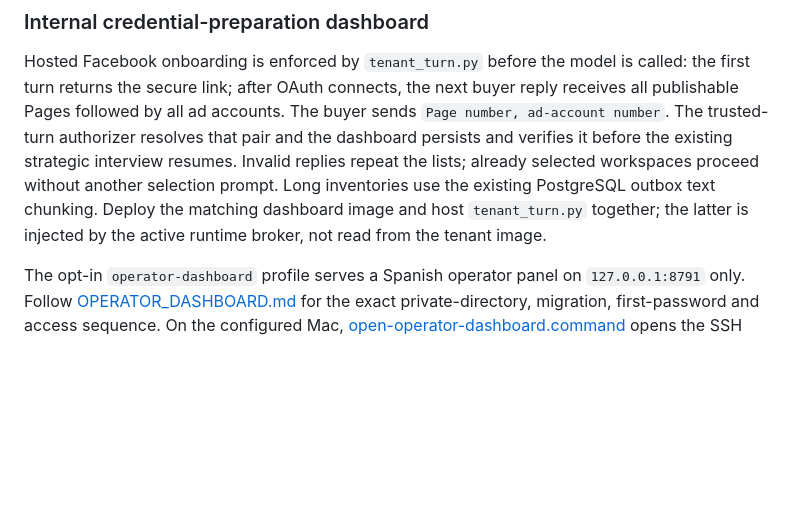
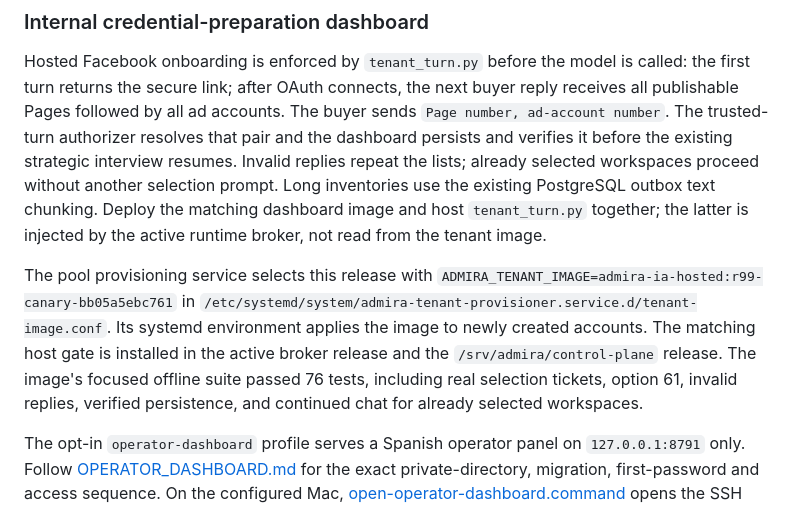
Before and after one commit to dorianjoe777/meta-ads-agent, a Markdown page: deploy/contabo/README.md, the part around the change. Rendered like a GitHub page; blank space fills up the shorter version.

Commit message:
Document active hosted OAuth selection release

```diff
--- a/deploy/contabo/README.md
+++ b/deploy/contabo/README.md
@@ -161,6 +161,15 @@ already selected workspaces proceed without another selection prompt.
 Long inventories use the existing PostgreSQL outbox text chunking. Deploy
 the matching dashboard image and host `tenant_turn.py` together; the latter
 is injected by the active runtime broker, not read from the tenant image.
+
+The pool provisioning service selects this release with
+`ADMIRA_TENANT_IMAGE=admira-ia-hosted:r99-canary-bb05a5ebc761` in
+`/etc/systemd/system/admira-tenant-provisioner.service.d/tenant-image.conf`.
+Its systemd environment applies the image to newly created accounts.
+The matching host gate is installed in the active broker release and the
+`/srv/admira/control-plane` release. The image's focused offline suite passed
+76 tests, including real selection tickets, option 61, invalid replies,
+verified persistence, and continued chat for already selected workspaces.
 
 The opt-in `operator-dashboard` profile serves a Spanish operator panel on
 `127.0.0.1:8791` only. Follow [OPERATOR_DASHBOARD.md](OPERATOR_DASHBOARD.md) for
```
